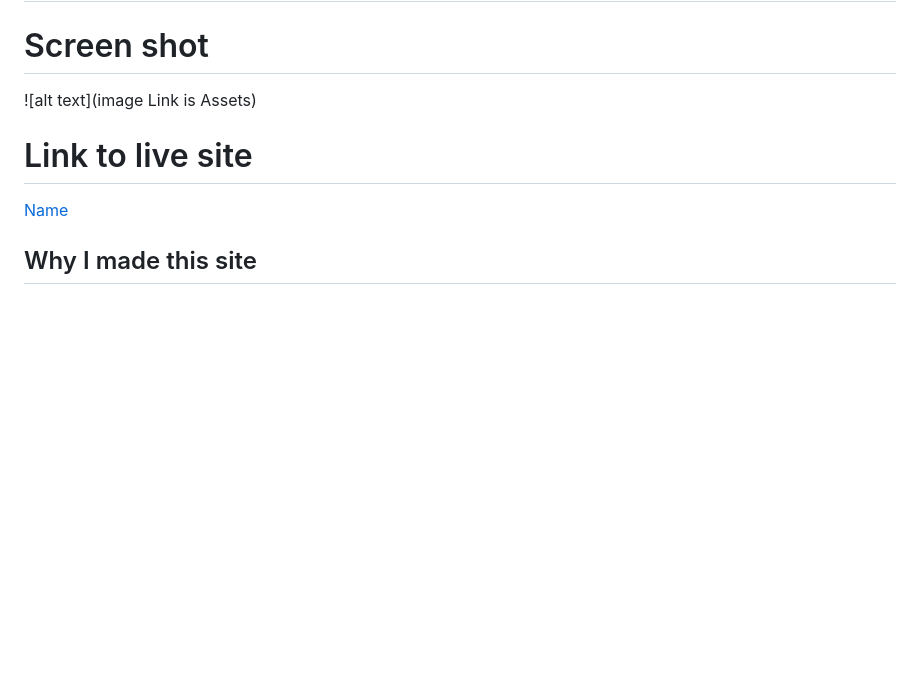
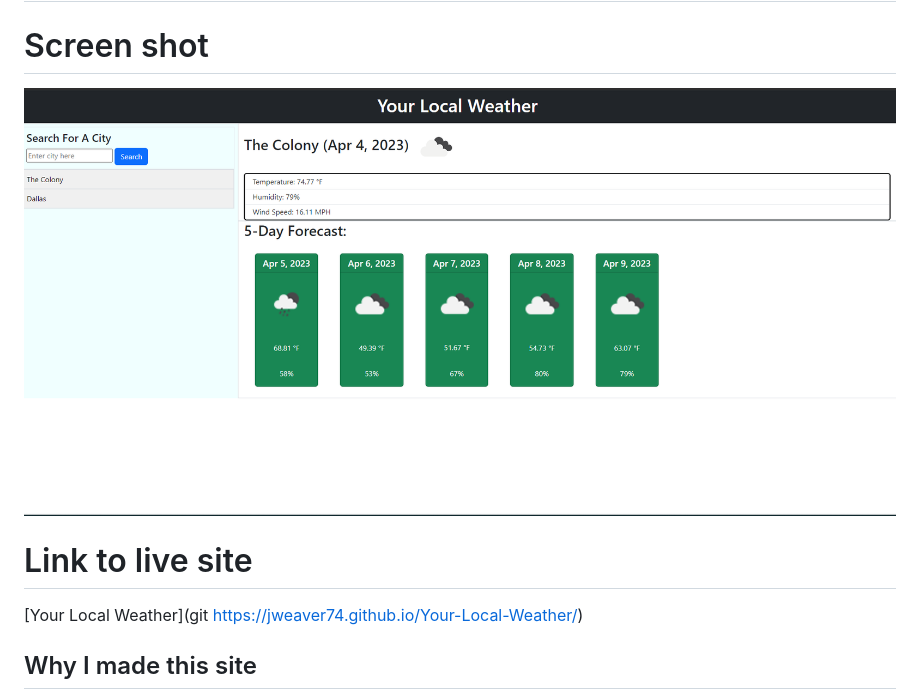
Before and after one commit to Jweaver74/Your-Local-Weather, a Markdown page: README.md, the part around the change. Rendered like a GitHub page; pictures changed too: assets/images/Screenshot 2023-04-04 100817.png (added); blank space fills up the shorter version.

```diff
--- a/README.md
+++ b/README.md
@@ -1,10 +1,10 @@
 # Your Local Weather
 
 # Screen shot
-![alt text](image Link is Assets)
+![deployed site](./assets/images/Screenshot%202023-04-04%20100817.png)
 
 # Link to live site
-[Name](Link)
+[Your Local Weather](git https://jweaver74.github.io/Your-Local-Weather/)
 
 ## Why I made this site
 I put together this site to show what we have learned up to this point in the bootcamp. Showing off HTML, CSS, JS along with many other
```
